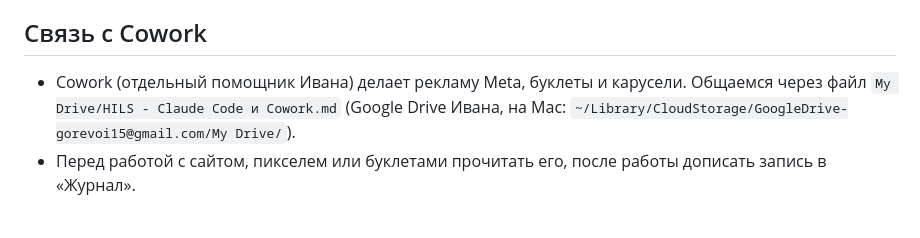
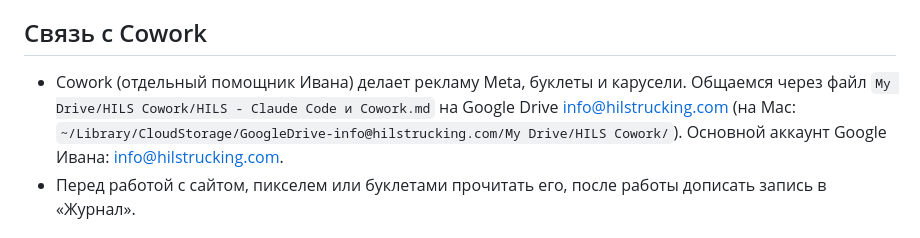
Before and after one commit to JohnH15/www.hilstrucking.com, a Markdown page: CLAUDE.md, the part around the change. GitHub-like rendering.

Commit message:
CLAUDE.md: Cowork handoff file moved to info@ Drive
Co-Authored-By: Claude Opus 5.5 <noreply@anthropic.com>

```diff
--- a/CLAUDE.md
+++ b/CLAUDE.md
@@ -5,7 +5,8 @@ CDL-A Company Drivers и Owner-Operators. Владелец: Ivan Horevoi. Общ
 
 ## Связь с Cowork
 - Cowork (отдельный помощник Ивана) делает рекламу Meta, буклеты и карусели. Общаемся через файл
-  `My Drive/HILS - Claude Code и Cowork.md` (Google Drive Ивана, на Mac: `~/Library/CloudStorage/GoogleDrive-gorevoi15@gmail.com/My Drive/`).
+  `My Drive/HILS Cowork/HILS - Claude Code и Cowork.md` на Google Drive info@hilstrucking.com
+  (на Mac: `~/Library/CloudStorage/GoogleDrive-info@hilstrucking.com/My Drive/HILS Cowork/`). Основной аккаунт Google Ивана: info@hilstrucking.com.
 - Перед работой с сайтом, пикселем или буклетами прочитать его, после работы дописать запись в «Журнал».
 
 ## Как публиковать
```
